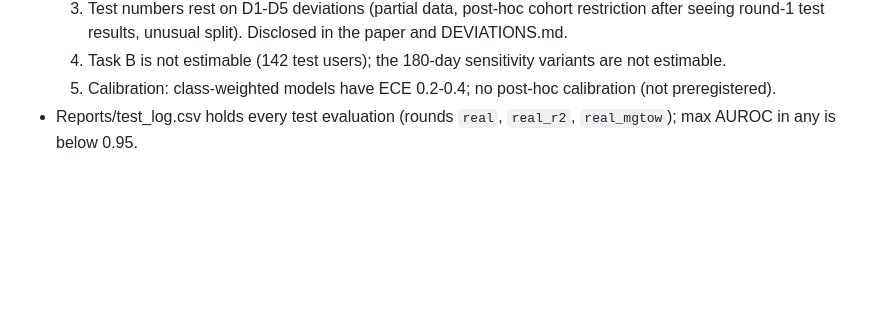
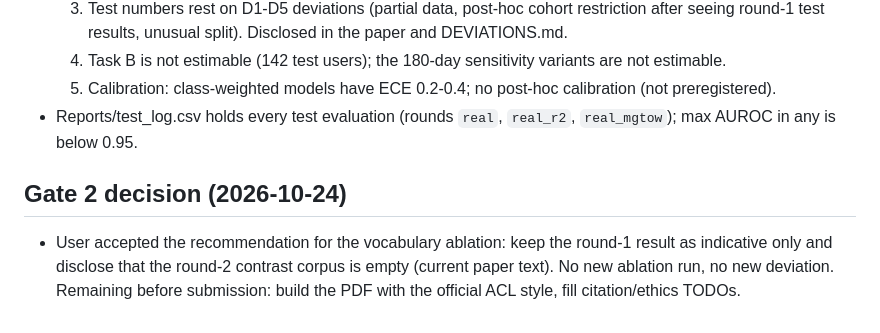
Before and after one commit to raju-sah/online-radicalization-detection, a Markdown page: PROGRESS.md, the part around the change. Drawn GitHub-style; blank space fills up the shorter version.

Commit message:
docs: record gate 2 decision on vocabulary ablation
Co-Authored-By: Claude Sonnet 5.5 <noreply@anthropic.com>

```diff
--- a/PROGRESS.md
+++ b/PROGRESS.md
@@ -254,3 +254,7 @@ Caveats to carry into the paper: incels data effectively start 2016-07 (entry le
   4. Task B is not estimable (142 test users); the 180-day sensitivity variants are not estimable.
   5. Calibration: class-weighted models have ECE 0.2-0.4; no post-hoc calibration (not preregistered).
 - Reports/test_log.csv holds every test evaluation (rounds `real`, `real_r2`, `real_mgtow`); max AUROC in any is below 0.95.
+
+## Gate 2 decision (2026-10-24)
+
+- User accepted the recommendation for the vocabulary ablation: keep the round-1 result as indicative only and disclose that the round-2 contrast corpus is empty (current paper text). No new ablation run, no new deviation. Remaining before submission: build the PDF with the official ACL style, fill citation/ethics TODOs.
```
